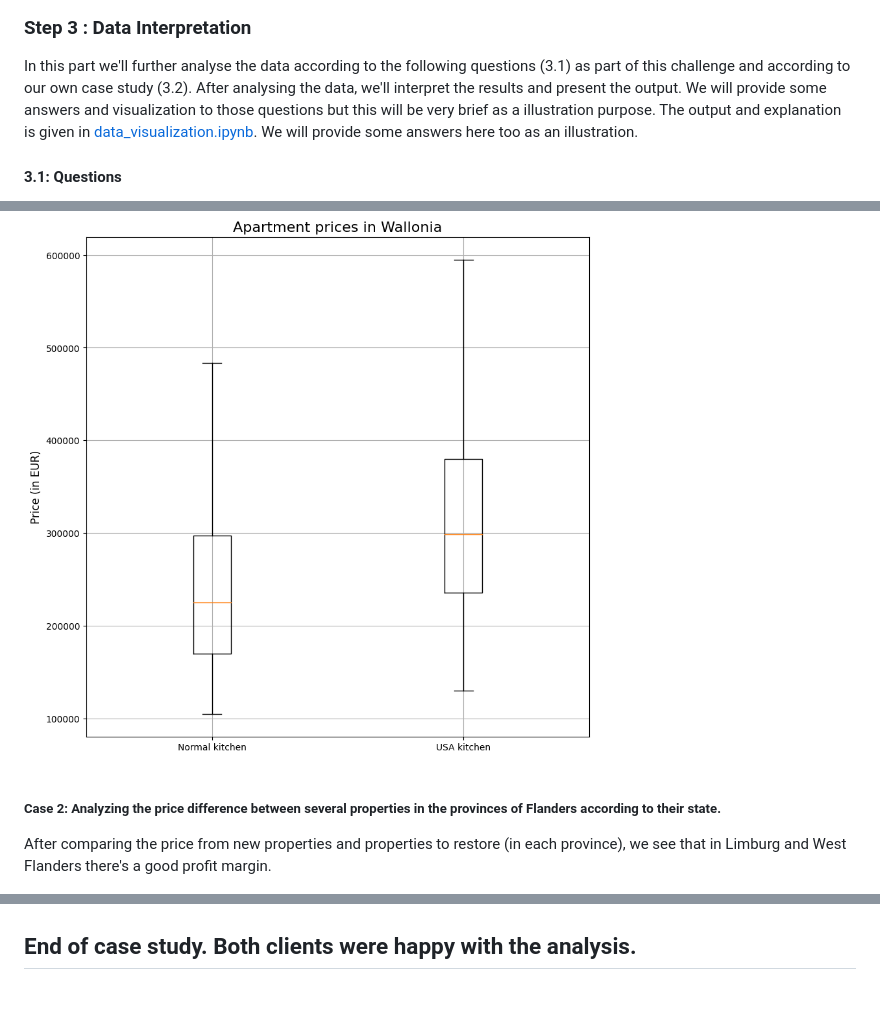
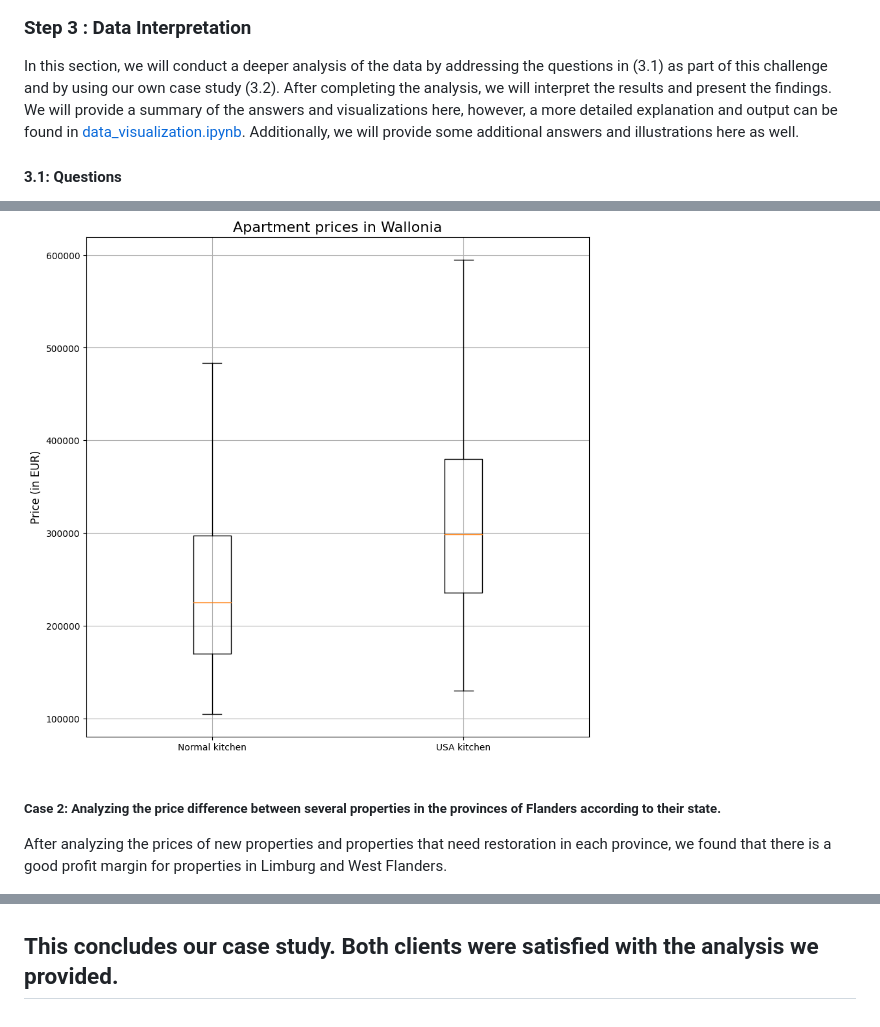
Before and after one commit to Naci-T/real-estate-price-prediction, a Markdown page: README.md, 3 parts joined by grey strips. GitHub-like rendering.

```diff
--- a/README.md
+++ b/README.md
@@ -147,8 +147,7 @@ As the main objective of this project (in a later phase) is to predict prices, i
 
 ### Step 3 : Data Interpretation
 
-In this part we'll further analyse the data according to the following questions (3.1) as part of this challenge and according to our own case study (3.2).  After analysing the data, we'll interpret the results and present the output. We will provide some answers and visualization to those questions but this will be very brief as a illustration purpose. The output and explanation is given in [data_visualization.ipynb](./data_visualization/data_visualization.ipynb). We will provide some answers here too as an illustration.
-
+In this section, we will conduct a deeper analysis of the data by addressing the questions in (3.1) as part of this challenge and by using our own case study (3.2). After completing the analysis, we will interpret the results and present the findings. We will provide a summary of the answers and visualizations here, however, a more detailed explanation and output can be found in [data_visualization.ipynb](./data_visualization/data_visualization.ipynb). Additionally, we will provide some additional answers and illustrations here as well.
 
 
 #### 3.1: Questions
@@ -181,11 +183,10 @@ We have divided the dataset according to the following kitchen types: USA-kitche
 
 <img title="Apartment prices according to kitchen type" alt="belgium prices" src="./images/Boxplot_kitchen.png">
 
-
 ##### Case 2: Analyzing the price difference between several properties in the provinces of Flanders according to their state.
 
-After comparing the price from new properties and properties to restore (in each province), we see that in Limburg and West Flanders there's a good profit margin.
+After analyzing the prices of new properties and properties that need restoration in each province, we found that there is a good profit margin for properties in Limburg and West Flanders.
 
 <img title="Prices according to state of property in each province" alt="province prices" src="./images/price_state.png">
 
-## End of case study. Both clients were happy with the analysis.
+## This concludes our case study. Both clients were satisfied with the analysis we provided.
```
Also changed, not shown: other parts of README.md (+16 -13 lines).
